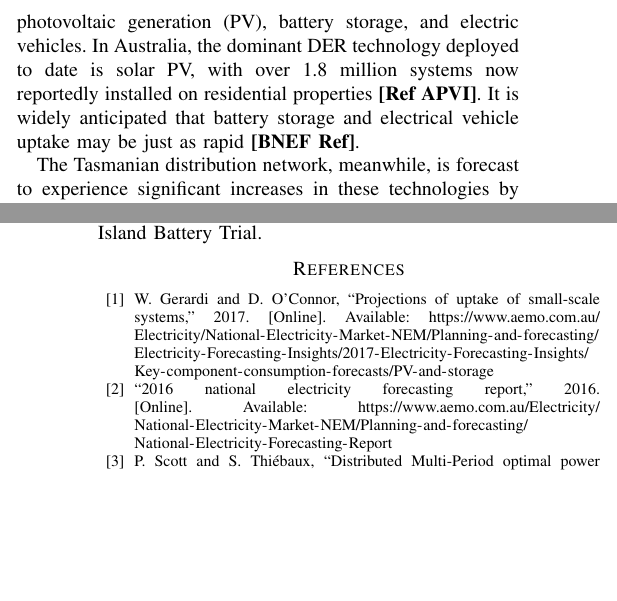
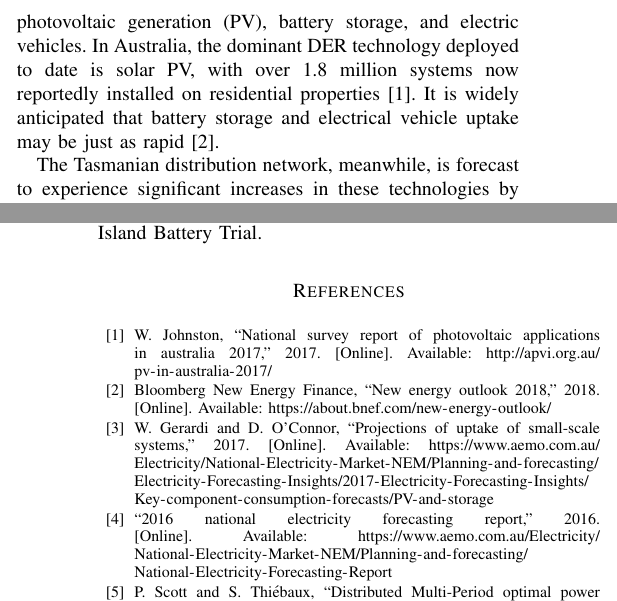
Before and after one commit to jurasofish/load_forecast_paper, a LaTeX paper (aupec.tex, which reads aupec.bib): two parts of the columns of pages 1 and 7 of 7, joined at a grey line, cut so that both start at the same text, the shorter picture padded with empty space. Compiled offline with pdfLaTeX; a missing font is replaced by an installed copy or a similar font; a LaTeX package or settings file that is missing is left out.

Commit message:
citations

```diff
--- a/aupec.bib
+++ b/aupec.bib
@@ -711,4 +711,22 @@ Also gives a very nice overview of RNNs in general. },
   publisher  = {JMLR.org},
 }
 
+@Report{apvi2017,
+  author      = {Warwick Johnston},
+  title       = {National Survey Report of Photovoltaic Applications in AUSTRALIA 2017},
+  institution = {Australian PV Institute},
+  year        = {2017},
+  date        = {2017},
+  url         = {http://apvi.org.au/pv-in-australia-2017/},
+  file        = {:papers/National Survey Report of Photovoltaic Applications in AUSTRALIA 2017.pdf:PDF},
+}
+
+@Report{bloomberg2018,
+  author = {{Bloomberg New Energy Finance}},
+  title  = {New Energy Outlook 2018},
+  year   = {2018},
+  date   = {2018},
+  url    = {https://about.bnef.com/new-energy-outlook/},
+}
+
 @Comment{jabref-meta: databaseType:biblatex;}
--- a/aupec.tex
+++ b/aupec.tex
@@ -72,8 +72,8 @@ The impact of increasing levels of DER in the system creates, among other things
 
 DERs are controllable devices in the power network that generate, store, and/or consume power.
 This includes solar photovoltaic generation (PV), battery storage, and electric vehicles.
-In Australia, the dominant DER technology deployed to date is solar PV, with over 1.8 million systems now reportedly installed on residential properties \textbf{[Ref APVI]}.
-It is widely anticipated that battery storage and electrical vehicle uptake may be just as rapid \textbf{[BNEF Ref]}.
+In Australia, the dominant DER technology deployed to date is solar PV, with over 1.8 million systems now reportedly installed on residential properties \cite{apvi2017}.
+It is widely anticipated that battery storage and electrical vehicle uptake may be just as rapid \cite{bloomberg2018}.
 
 The Tasmanian distribution network, meanwhile, is forecast to experience significant increases in these technologies by 2025: \\
 \begin{itemize}
```
